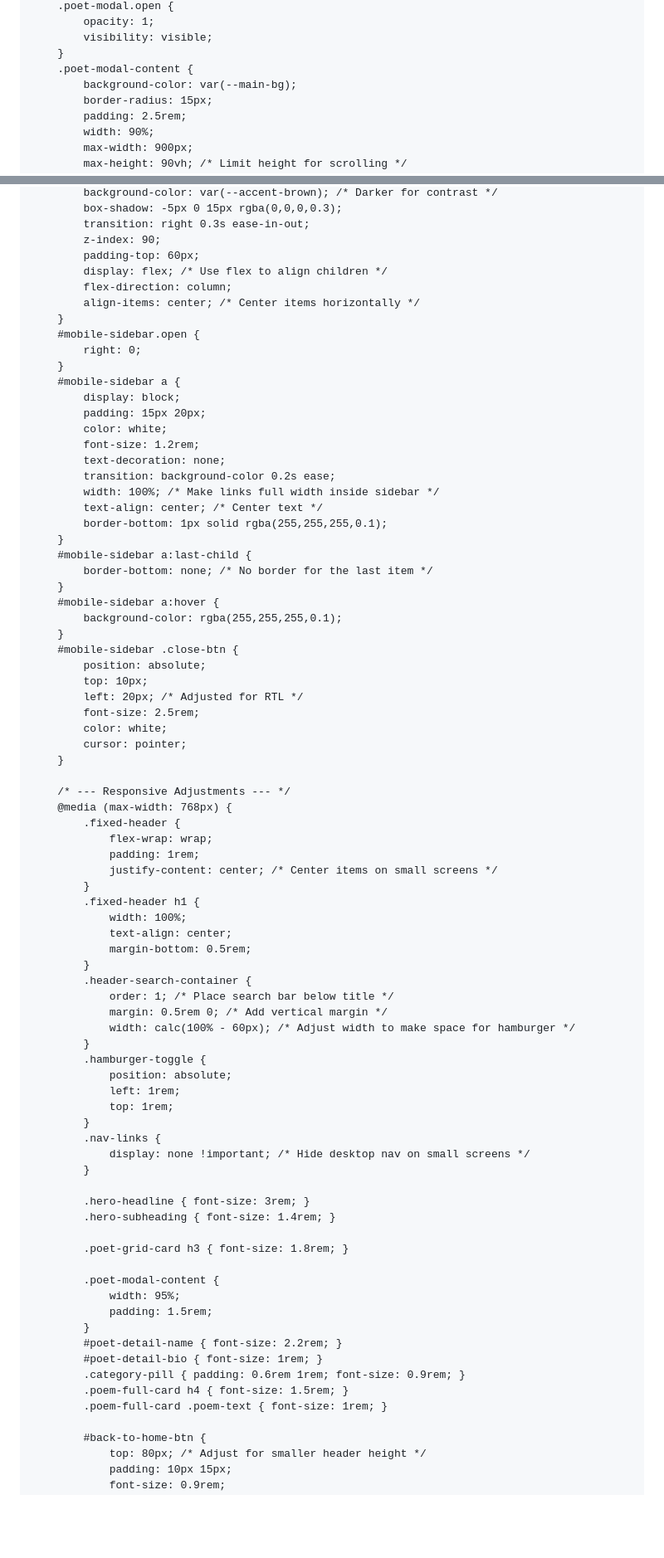
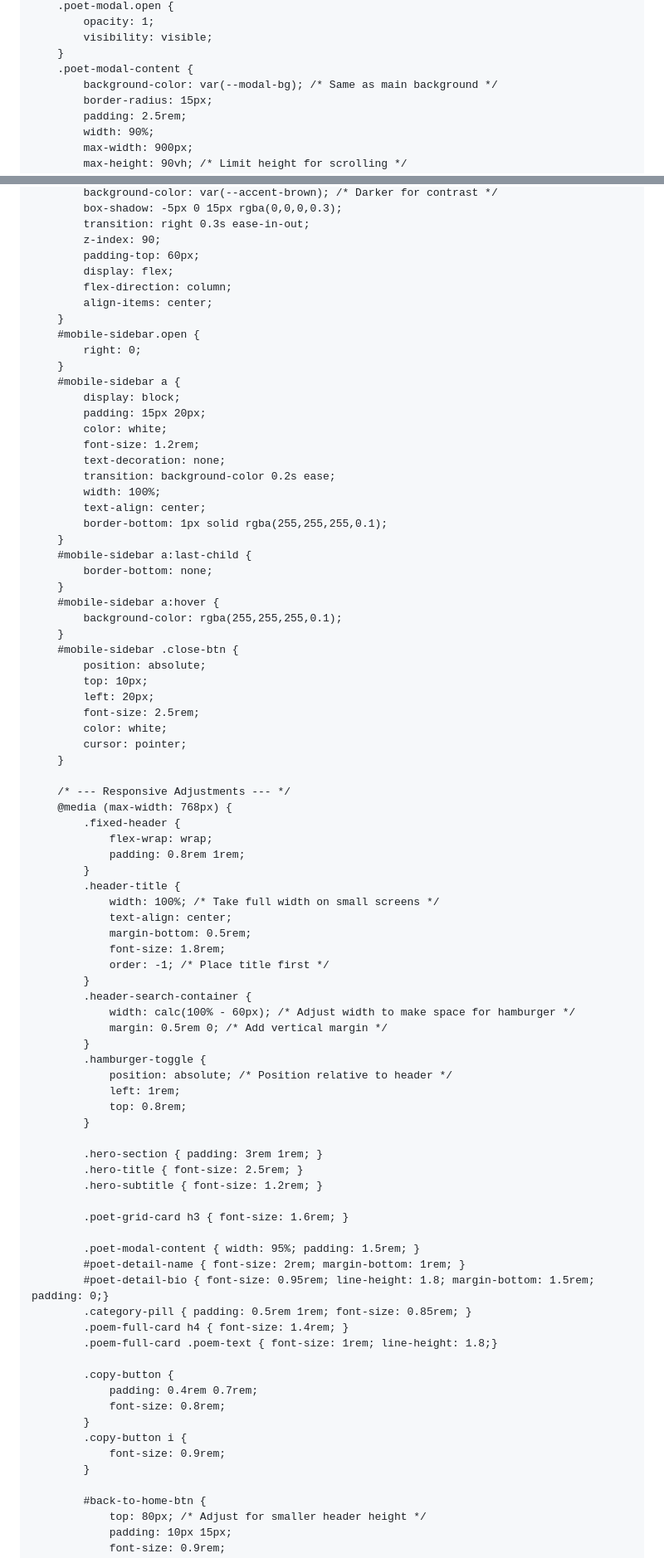
Before and after one commit to dhtbcbc/news-, a Markdown page: README.md, 2 parts joined by grey strips. Shown at 83% size. Drawn GitHub-style; blank space fills up the shorter version.

```diff
--- a/README.md
+++ b/README.md
@@ -188,7 +206,7 @@
             visibility: visible;
         }
         .poet-modal-content {
-            background-color: var(--main-bg);
+            background-color: var(--modal-bg); /* Same as main background */
             border-radius: 15px;
             padding: 2.5rem;
             width: 90%;
@@ -323,9 +365,9 @@
             transition: right 0.3s ease-in-out;
             z-index: 90;
             padding-top: 60px;
-            display: flex; /* Use flex to align children */
+            display: flex;
             flex-direction: column;
-            align-items: center; /* Center items horizontally */
+            align-items: center;
         }
         #mobile-sidebar.open {
             right: 0;
@@ -337,12 +379,12 @@
             font-size: 1.2rem;
             text-decoration: none;
             transition: background-color 0.2s ease;
-            width: 100%; /* Make links full width inside sidebar */
-            text-align: center; /* Center text */
+            width: 100%;
+            text-align: center;
             border-bottom: 1px solid rgba(255,255,255,0.1);
         }
         #mobile-sidebar a:last-child {
-            border-bottom: none; /* No border for the last item */
+            border-bottom: none;
         }
         #mobile-sidebar a:hover {
             background-color: rgba(255,255,255,0.1);
@@ -350,7 +392,7 @@
         #mobile-sidebar .close-btn {
             position: absolute;
             top: 10px;
-            left: 20px; /* Adjusted for RTL */
+            left: 20px;
             font-size: 2.5rem;
             color: white;
             cursor: pointer;
@@ -360,42 +402,45 @@
         @media (max-width: 768px) {
             .fixed-header {
                 flex-wrap: wrap;
-                padding: 1rem;
-                justify-content: center; /* Center items on small screens */
+                padding: 0.8rem 1rem;
             }
-            .fixed-header h1 {
-                width: 100%;
+            .header-title {
+                width: 100%; /* Take full width on small screens */
                 text-align: center;
                 margin-bottom: 0.5rem;
+                font-size: 1.8rem;
+                order: -1; /* Place title first */
             }
             .header-search-container {
-                order: 1; /* Place search bar below title */
+                width: calc(100% - 60px); /* Adjust width to make space for hamburger */
                 margin: 0.5rem 0; /* Add vertical margin */
-                width: calc(100% - 60px); /* Adjust width to make space for hamburger */
             }
             .hamburger-toggle {
-                position: absolute;
+                position: absolute; /* Position relative to header */
                 left: 1rem;
-                top: 1rem;
-            }
-            .nav-links {
-                display: none !important; /* Hide desktop nav on small screens */
+                top: 0.8rem;
             }
 
-            .hero-headline { font-size: 3rem; }
-            .hero-subheading { font-size: 1.4rem; }
+            .hero-section { padding: 3rem 1rem; }
+            .hero-title { font-size: 2.5rem; }
+            .hero-subtitle { font-size: 1.2rem; }
 
-            .poet-grid-card h3 { font-size: 1.8rem; }
+            .poet-grid-card h3 { font-size: 1.6rem; }
 
-            .poet-modal-content {
-                width: 95%;
-                padding: 1.5rem;
+            .poet-modal-content { width: 95%; padding: 1.5rem; }
+            #poet-detail-name { font-size: 2rem; margin-bottom: 1rem; }
+            #poet-detail-bio { font-size: 0.95rem; line-height: 1.8; margin-bottom: 1.5rem; padding: 0;}
+            .category-pill { padding: 0.5rem 1rem; font-size: 0.85rem; }
+            .poem-full-card h4 { font-size: 1.4rem; }
+            .poem-full-card .poem-text { font-size: 1rem; line-height: 1.8;}
+
+            .copy-button {
+                padding: 0.4rem 0.7rem;
+                font-size: 0.8rem;
             }
-            #poet-detail-name { font-size: 2.2rem; }
-            #poet-detail-bio { font-size: 1rem; }
-            .category-pill { padding: 0.6rem 1rem; font-size: 0.9rem; }
-            .poem-full-card h4 { font-size: 1.5rem; }
-            .poem-full-card .poem-text { font-size: 1rem; }
+            .copy-button i {
+                font-size: 0.9rem;
+            }
 
             #back-to-home-btn {
                 top: 80px; /* Adjust for smaller header height */
```
Also changed, not shown: other parts of README.md (+166 -121 lines).
